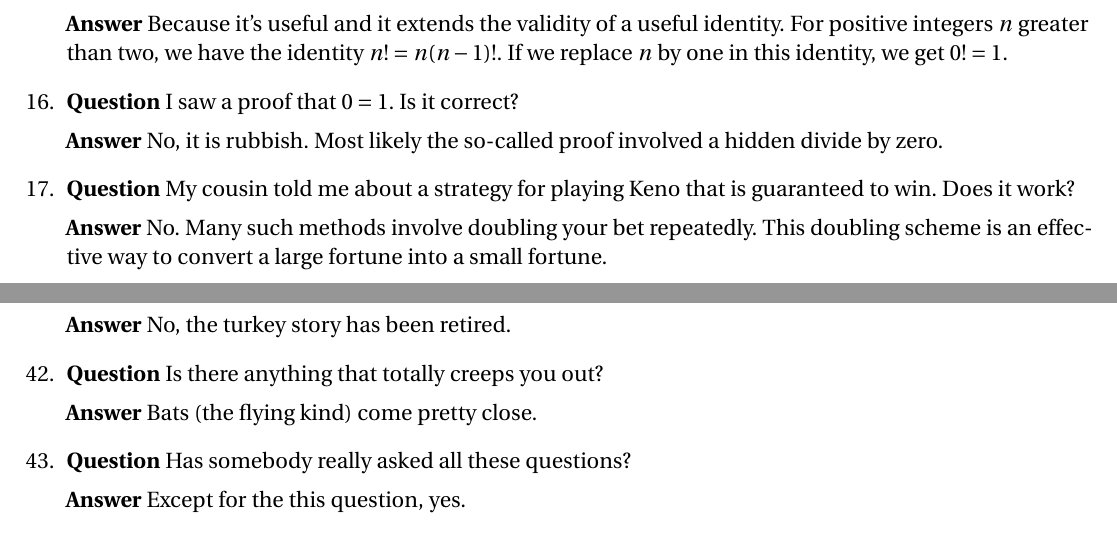
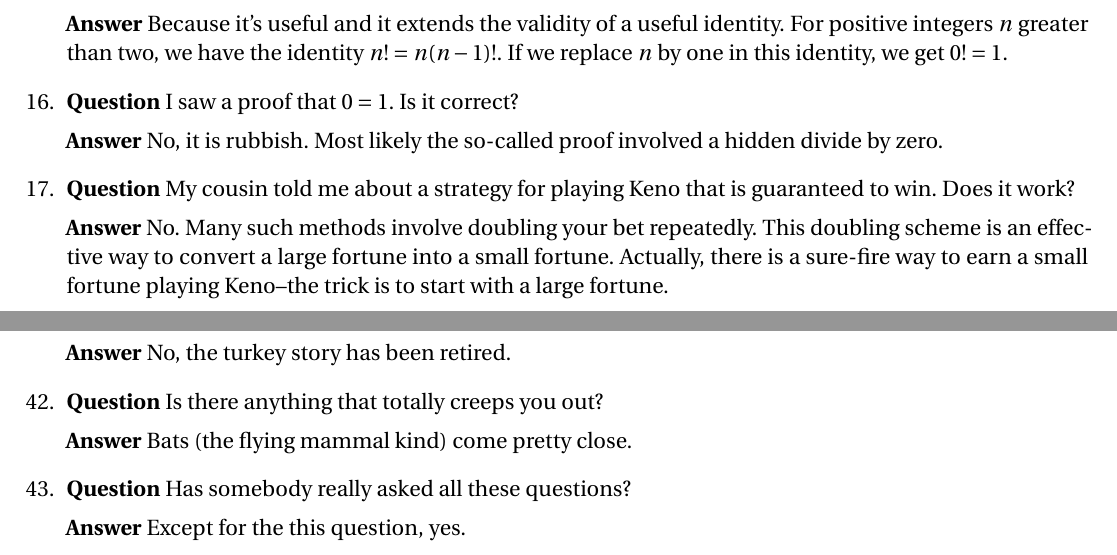
Before and after one commit to barton-willis/Trigonometry-MATH-103, a LaTeX document (FAQ.tex): two parts of pages 2 and 5 of 5, joined at a grey line, cut so that both start at the same text. Compiled offline with pdfLaTeX.

Commit message:
misc update
o update to 43 questions

o minor update

```diff
--- a/FAQ.tex
+++ b/FAQ.tex
@@ -198,7 +198,9 @@ rooted in logic than to ``only work with one side at a time.''
 \item  \textbf{Question} My cousin told me about a strategy for playing Keno that is guaranteed to win. Does it work?
 
  \textbf{Answer} No. Many such methods involve doubling your bet repeatedly. This doubling scheme is
-an effective way to convert  a large fortune into a small fortune.
+an effective way to convert  a large fortune into a small fortune. Actually, there is a sure-fire
+way to earn a small fortune playing Keno--the trick is to start with a
+large fortune.
 
 \item  \textbf{Question}  If a sentence ends with a factorial function, should a period follow the explanation point?
 
@@ -322,11 +324,11 @@ passed out?
 
 \item   \textbf{Question} Is there anything that totally creeps you out?
 
-\textbf{Answer} Bats (the flying kind) come pretty close.
+\textbf{Answer} Bats (the flying mammal kind) come pretty close.
 
 \item \textbf{Question} Has somebody really asked all these questions?
 
-  \textbf{Answer}  Except for the this question, yes.
+\textbf{Answer}  Except for the this question, yes.
 \end{enumerate}
 
 \end{document}
```
Also changed, not shown: FAQ.pdf, FAQ.tex (2 more changed lines).
